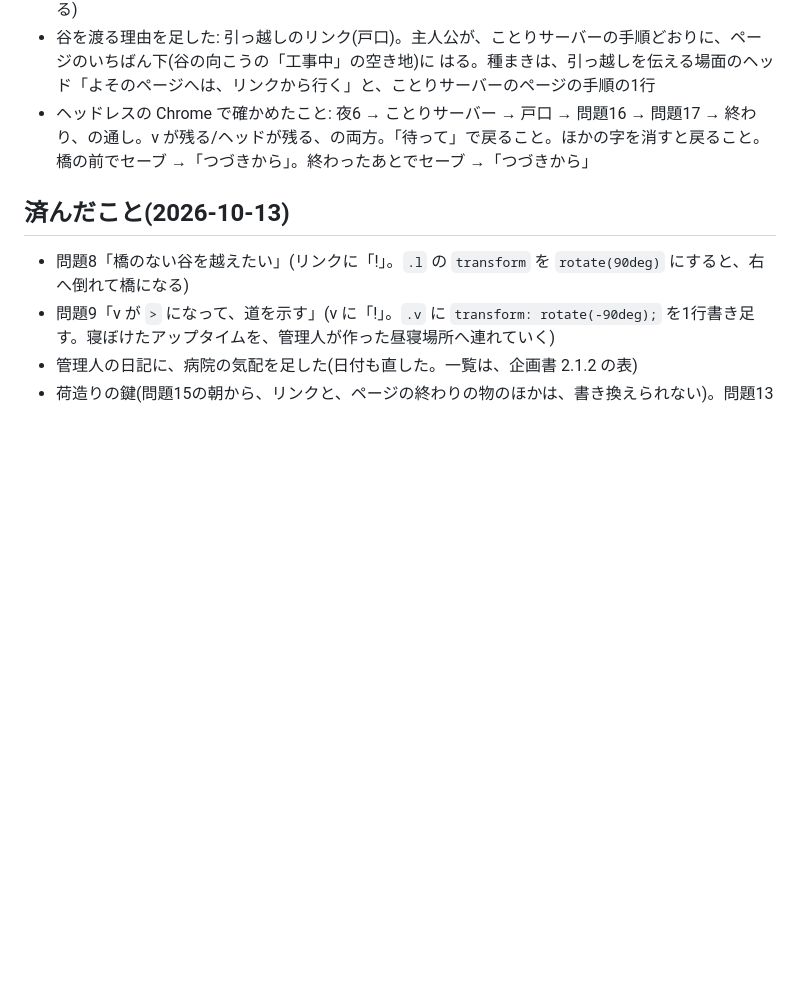
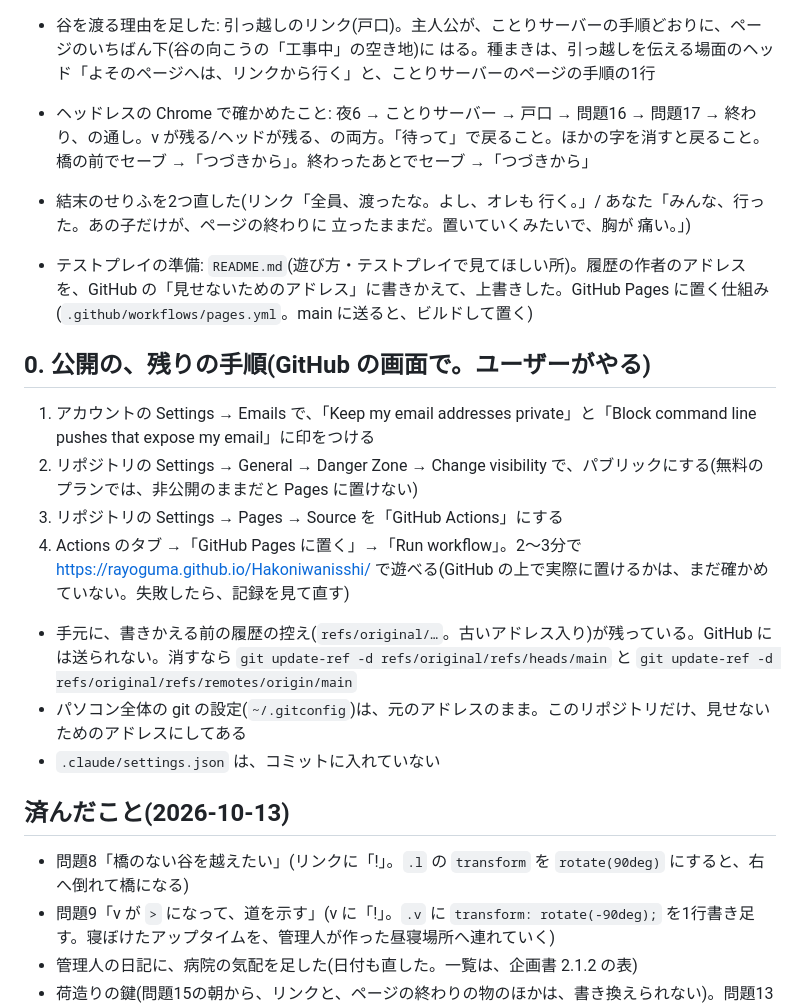
Before and after one commit to RayOguma/Hakoniwanisshi, a Markdown page: docs/TODO_次回.md, the part around the change. Drawn GitHub-style; blank space fills up the shorter version.

Commit message:
TODO に、公開の残りの手順を書く
Co-Authored-By: Claude Opus 5.5 <noreply@anthropic.com>

```diff
--- a/docs/TODO_次回.md
+++ b/docs/TODO_次回.md
@@ -4,6 +4,18 @@
 - 問題17「最後の1文字」(結末)。`</html>` の `h` か `>` を、クリックして消す → その子が一度だけ確かめる(「……うん」で決まる。「待って」で戻る)→ リンクを倒して橋 → みんなで戸口をくぐる → 暗転「― 引っ越し ―」→ 引っ越し先(残った子は、字として ページのいちばん下に立つ)→「あしたも、来る？」→ フッターの最終更新が今日に →「― おわり ―」。結末は2通り(v が残る/ヘッドが残る)
 - 谷を渡る理由を足した: 引っ越しのリンク(戸口)。主人公が、ことりサーバーの手順どおりに、ページのいちばん下(谷の向こうの「工事中」の空き地)に はる。種まきは、引っ越しを伝える場面のヘッド「よそのページへは、リンクから行く」と、ことりサーバーのページの手順の1行
 - ヘッドレスの Chrome で確かめたこと: 夜6 → ことりサーバー → 戸口 → 問題16 → 問題17 → 終わり、の通し。v が残る/ヘッドが残る、の両方。「待って」で戻ること。ほかの字を消すと戻ること。橋の前でセーブ →「つづきから」。終わったあとでセーブ →「つづきから」
+
+- 結末のせりふを2つ直した(リンク「全員、渡ったな。よし、オレも 行く。」/ あなた「みんな、行った。あの子だけが、ページの終わりに 立ったままだ。置いていくみたいで、胸が 痛い。」)
+- テストプレイの準備: `README.md`(遊び方・テストプレイで見てほしい所)。履歴の作者のアドレスを、GitHub の「見せないためのアドレス」に書きかえて、上書きした。GitHub Pages に置く仕組み(`.github/workflows/pages.yml`。main に送ると、ビルドして置く)
+
+## 0. 公開の、残りの手順(GitHub の画面で。ユーザーがやる)
+1. アカウントの Settings → Emails で、「Keep my email addresses private」と「Block command line pushes that expose my email」に印をつける
+2. リポジトリの Settings → General → Danger Zone → Change visibility で、パブリックにする(無料のプランでは、非公開のままだと Pages に置けない)
+3. リポジトリの Settings → Pages → Source を「GitHub Actions」にする
+4. Actions のタブ →「GitHub Pages に置く」→「Run workflow」。2〜3分で https://rayoguma.github.io/Hakoniwanisshi/ で遊べる(GitHub の上で実際に置けるかは、まだ確かめていない。失敗したら、記録を見て直す)
+- 手元に、書きかえる前の履歴の控え(`refs/original/…`。古いアドレス入り)が残っている。GitHub には送られない。消すなら `git update-ref -d refs/original/refs/heads/main` と `git update-ref -d refs/original/refs/remotes/origin/main`
+- パソコン全体の git の設定(`~/.gitconfig`)は、元のアドレスのまま。このリポジトリだけ、見せないためのアドレスにしてある
+- `.claude/settings.json` は、コミットに入れていない
 
 ## 済んだこと(2026-10-13)
 - 問題8「橋のない谷を越えたい」(リンクに「!」。`.l` の `transform` を `rotate(90deg)` にすると、右へ倒れて橋になる)
```
